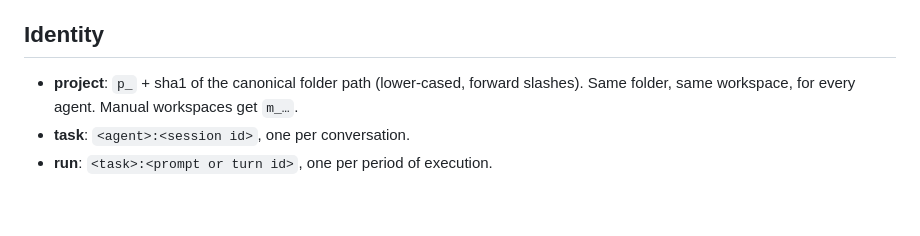
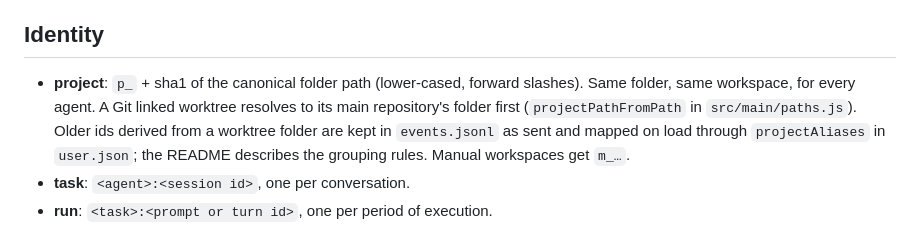
Before and after one commit to amanjaiman/layover, a Markdown page: docs/ARCHITECTURE.md, the part around the change. Drawn GitHub-style; blank space fills up the shorter version.

Commit message:
no-mistakes(document): Document worktree project identity resolution in architecture

```diff
--- a/docs/ARCHITECTURE.md
+++ b/docs/ARCHITECTURE.md
@@ -33,7 +33,7 @@ Packaged layout, Windows: `<install>\Layover.exe`, `<install>\bin\layover.cmd` (
 
 ## Identity
 
-- **project**: `p_` + sha1 of the canonical folder path (lower-cased, forward slashes). Same folder, same workspace, for every agent. Manual workspaces get `m_…`.
+- **project**: `p_` + sha1 of the canonical folder path (lower-cased, forward slashes). Same folder, same workspace, for every agent. A Git linked worktree resolves to its main repository's folder first (`projectPathFromPath` in `src/main/paths.js`). Older ids derived from a worktree folder are kept in `events.jsonl` as sent and mapped on load through `projectAliases` in `user.json`; the README describes the grouping rules. Manual workspaces get `m_…`.
 - **task**: `<agent>:<session id>`, one per conversation.
 - **run**: `<task>:<prompt or turn id>`, one per period of execution.
 
```
